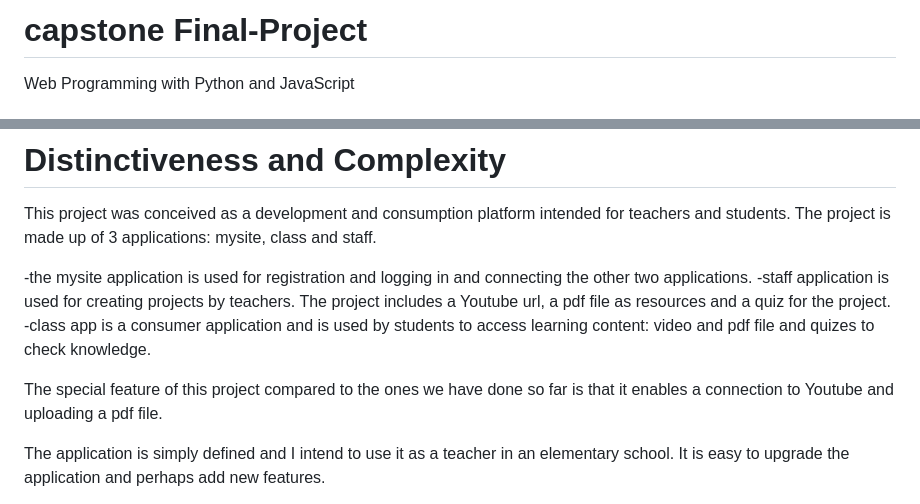
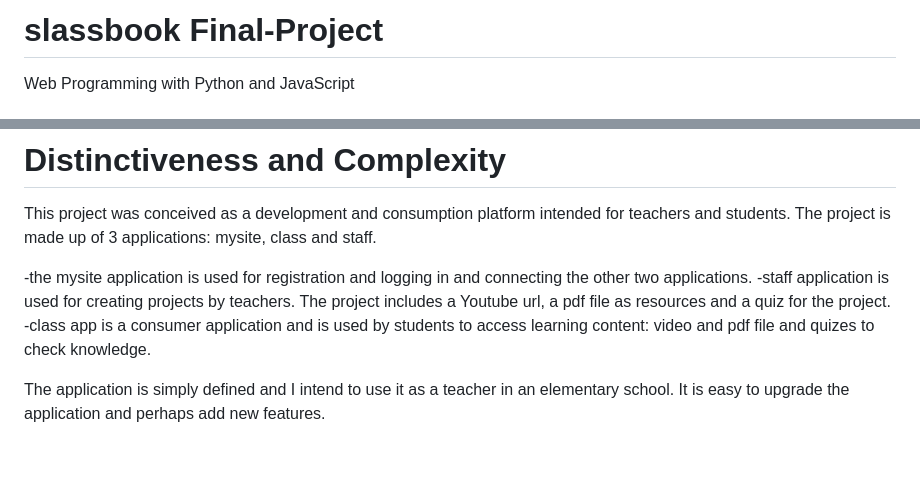
Before and after one commit to KukavicaHome/Classbook, a Markdown page: classbook/README.md, 2 parts joined by grey strips. Rendered like a GitHub page; blank space fills up the shorter version.

```diff
--- a/classbook/README.md
+++ b/classbook/README.md
@@ -1,4 +1,4 @@
-# capstone Final-Project
+# slassbook Final-Project
 
 Web Programming with Python and JavaScript
 
@@ -11,8 +11,6 @@ The project is made up of 3 applications: mysite, class and staff.
 -the mysite application is used for registration and logging in and connecting the other two applications.
 -staff application is used for creating projects by teachers. The project includes a Youtube url, a pdf file as resources and a quiz for the project.
 -class app is a consumer application and is used by students to access learning content: video and pdf file and quizes to check knowledge.
-
-The special feature of this project compared to the ones we have done so far is that it enables a connection to Youtube and uploading a pdf file.
 
 The application is simply defined and I intend to use it as a teacher in an elementary school. It is easy to upgrade the application and perhaps add new features.
 
```
Also changed, not shown: other parts of classbook/README.md (+1 -1 lines).
